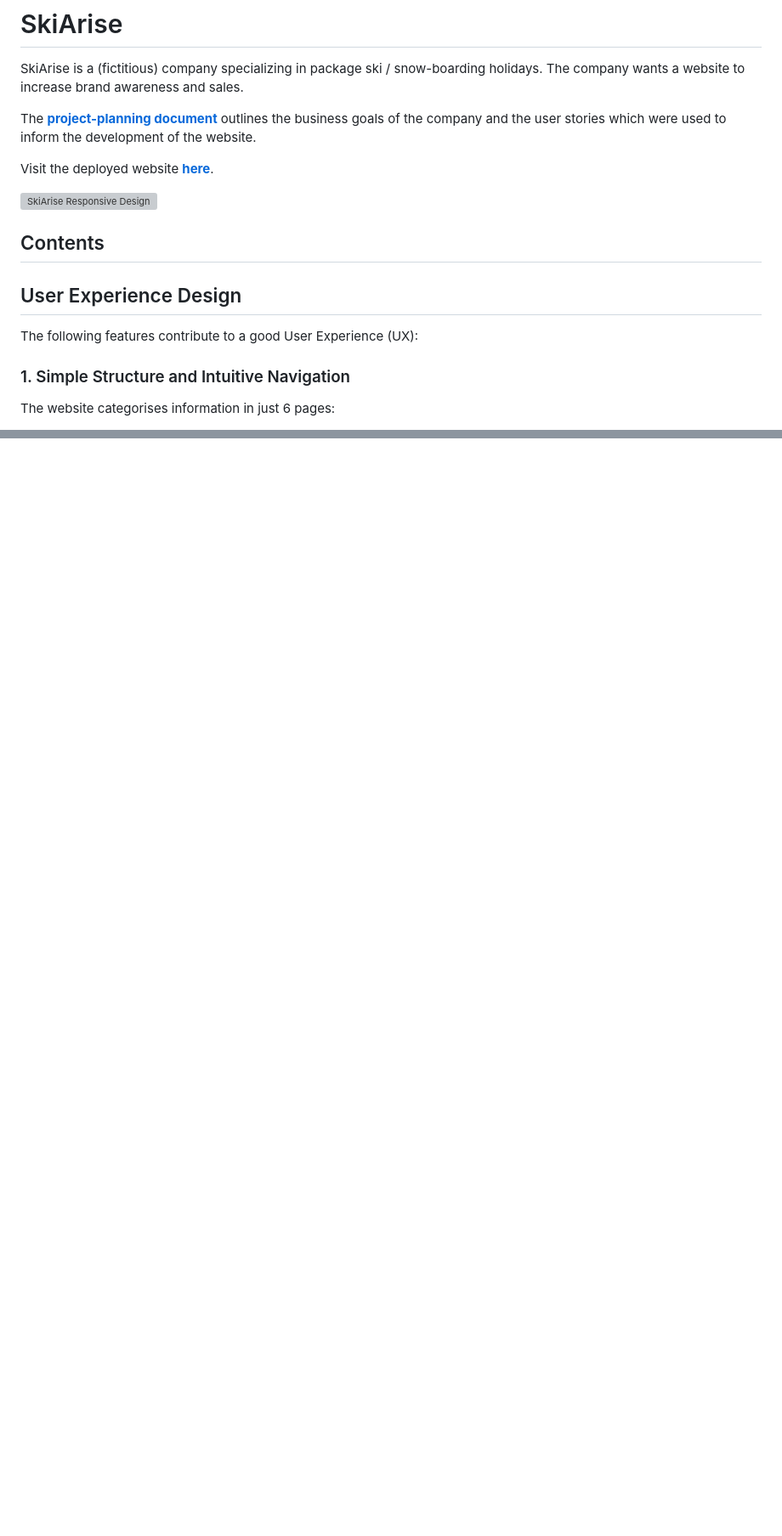
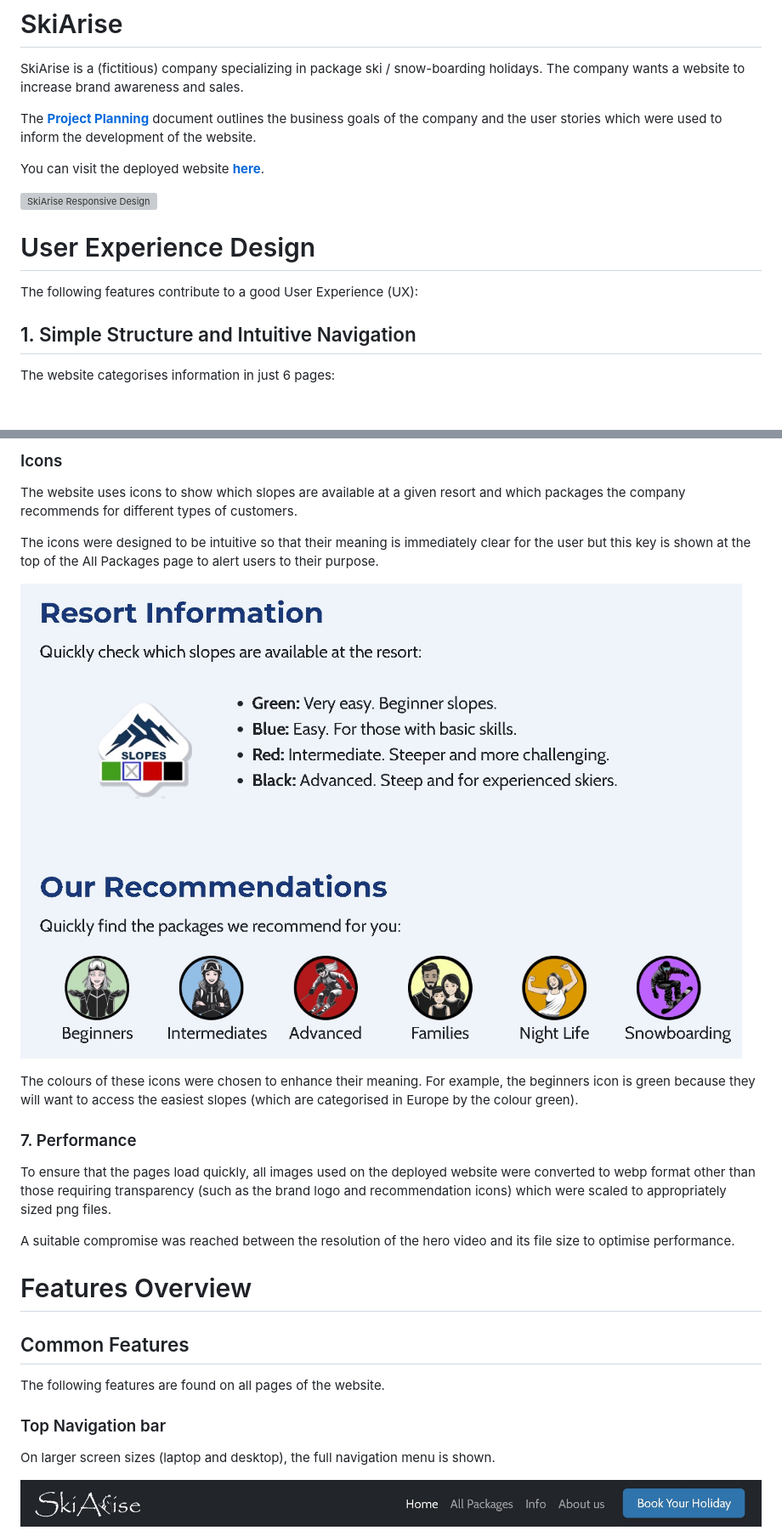
Before and after one commit to lowrycode/ski-arise-project, a Markdown page: README.md, 2 parts joined by grey strips. Shown: that part at 85% size. GitHub-like rendering; pictures changed too: assets/images/readme/icons-key.jpg (added), assets/images/readme/nav-bar-full.jpg (added); blank space fills up the shorter version; grey boxes are pictures that could not be loaded.

Commit message:
Finish User Experience Design section and start the Features Overview section

```diff
--- a/README.md
+++ b/README.md
@@ -2,18 +2,16 @@
 
 SkiArise is a (fictitious) company specializing in package ski / snow-boarding holidays. The company wants a website to increase brand awareness and sales.
 
-The [**project-planning document**](project_planning.md) outlines the business goals of the company and the user stories which were used to inform the development of the website.
+The [**Project Planning**](project_planning.md) document outlines the business goals of the company and the user stories which were used to inform the development of the website.
 
-Visit the deployed website <a href="https://lowrycode.github.io/ski-arise-project/index.html" target="_blank" rel="noopener">**here**</a>.
+You can visit the deployed website <a href="https://lowrycode.github.io/ski-arise-project/index.html" target="_blank" rel="noopener">**here**</a>.
 
 ![SkiArise Responsive Design](assets/images/readme/responsive.jpg)
 
-## Contents
-
-## User Experience Design
+# User Experience Design
 The following features contribute to a good User Experience (UX):
 
-### 1. Simple Structure and Intuitive Navigation
+## 1. Simple Structure and Intuitive Navigation
 The website categorises information in just 6 pages:
 - **Homepage** - *includes key information about the company and their services*
 - **All Packages page** - *lists all the package holidays offered (in alphabetical order)*
@@ -61,0 +103,28 @@ Content hinting is used (i.e. showing the start of the next section just above t
+### Icons
+
+The website uses icons to show which slopes are available at a given resort and which packages the company recommends for different types of customers.
+
+The icons were designed to be intuitive so that their meaning is immediately clear for the user but this key is shown at the top of the All Packages page to alert users to their purpose.
+
+![Key for the icons shown at the top of the All Packages page](assets/images/readme/icons-key.jpg)
+
+The colours of these icons were chosen to enhance their meaning. For example, the beginners icon is green because they will want to access the easiest slopes (which are categorised in Europe by the colour green).
+
+### 7. Performance
+
+To ensure that the pages load quickly, all images used on the deployed website were converted to webp format other than those requiring transparency (such as the brand logo and recommendation icons) which were scaled to appropriately sized png files.
+
+A suitable compromise was reached between the resolution of the hero video and its file size to optimise performance.
+
+# Features Overview
+
+## Common Features
+
+The following features are found on all pages of the website.
+
+### Top Navigation bar
+
+On larger screen sizes (laptop and desktop), the full navigation menu is shown.
+
+![Navigation bar on larger screens](assets/images/readme/nav-bar-full.jpg)
+
```
Also changed, not shown: other parts of README.md (+91 -16 lines), assets/images/readme/colour-palette.jpg (added), assets/images/readme/contact-us-footer.jpg (added), assets/images/readme/nav-bar-collapsible.jpg (added), assets/images/readme/responsive-hero.jpg (added).
